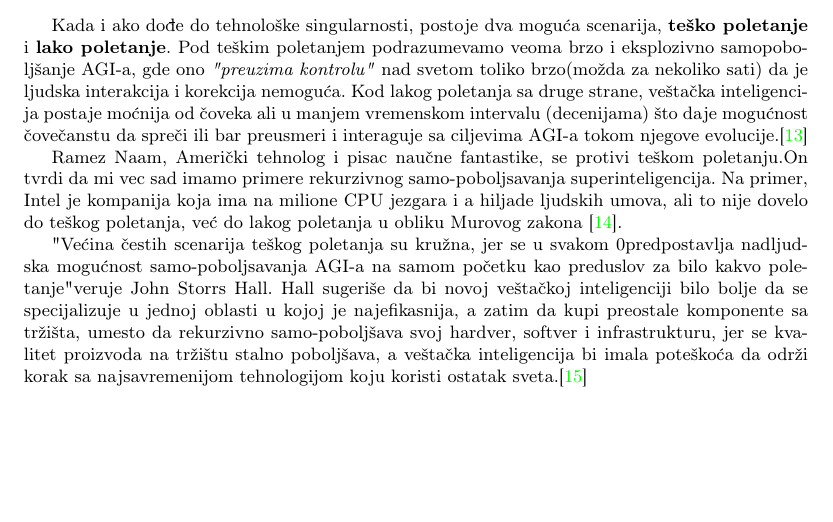
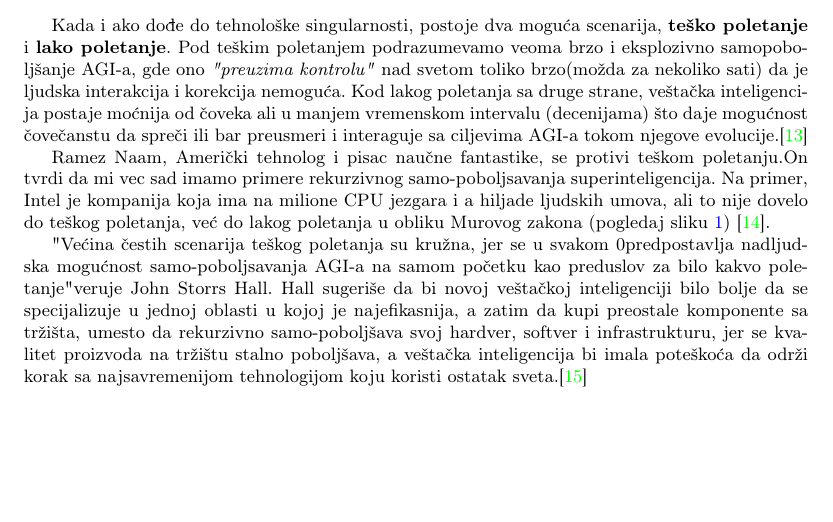
Before and after one commit to cyancat529/29_TNP2022, a LaTeX document (29_AhacPetronijevicRadojevicStosic.tex): part of page 5 of 7, cut so that both start at the same text. Compiled offline with pdfLaTeX.

Commit message:
Update 29_AhacPetronijevicRadojevicStosic.tex

```diff
--- a/29_AhacPetronijevicRadojevicStosic.tex
+++ b/29_AhacPetronijevicRadojevicStosic.tex
@@ -173,7 +173,7 @@ Kada bi broj digitalnih informacija nastavio da raste trenutnim tempom od 30-38\
 Kada i ako dođe do tehnološke singularnosti, postoje dva moguća scenarija, \textbf{teško poletanje} i \textbf {lako poletanje}.
 Pod teškim poletanjem podrazumevamo veoma brzo i eksplozivno samopoboljšanje AGI-a, gde ono \textit{"preuzima kontrolu"} nad svetom toliko brzo(možda za nekoliko sati) da je ljudska interakcija i korekcija nemoguća. Kod lakog poletanja sa druge strane, veštačka inteligencija postaje moćnija od čoveka ali u manjem vremenskom intervalu (decenijama) što daje mogućnost čovečanstu da spreči ili bar preusmeri i interaguje sa ciljevima AGI-a tokom njegove evolucije.\cite{refe1}
 
-Ramez Naam, Američki tehnolog i pisac naučne fantastike, se protivi teškom poletanju.On tvrdi da mi vec sad imamo primere rekurzivnog samo-poboljsavanja superinteligencija. Na primer, Intel je kompanija koja ima na milione CPU jezgara i a hiljade ljudskih umova, ali to nije dovelo do teškog poletanja, već do lakog poletanja u obliku Murovog zakona \cite{refe2}.
+Ramez Naam, Američki tehnolog i pisac naučne fantastike, se protivi teškom poletanju.On tvrdi da mi vec sad imamo primere rekurzivnog samo-poboljsavanja superinteligencija. Na primer, Intel je kompanija koja ima na milione CPU jezgara i a hiljade ljudskih umova, ali to nije dovelo do teškog poletanja, već do lakog poletanja u obliku Murovog zakona (pogledaj sliku \ref{fig:grafik}) \cite{refe2}.
 
 "Većina čestih scenarija teškog poletanja su kružna, jer se u svakom 0predpostavlja nadljudska mogućnost samo-poboljsavanja AGI-a na samom početku kao preduslov za bilo kakvo poletanje" veruje John Storrs Hall. Hall sugeriše da bi novoj veštačkoj inteligenciji bilo bolje da se specijalizuje u jednoj oblasti u kojoj je najefikasnija, a zatim da kupi preostale komponente sa tržišta, umesto da rekurzivno samo-poboljšava svoj hardver, softver i infrastrukturu, jer se kvalitet proizvoda na tržištu stalno poboljšava, a veštačka inteligencija bi imala poteškoća da održi korak sa najsavremenijom tehnologijom koju koristi ostatak sveta.\cite{refe3}
 
```
